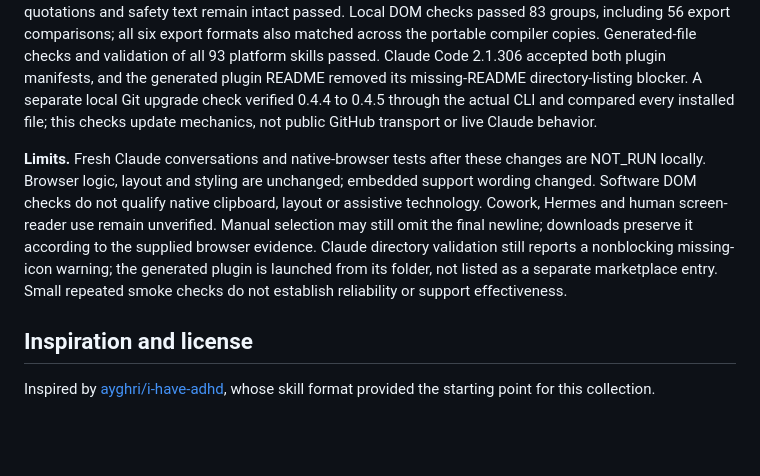
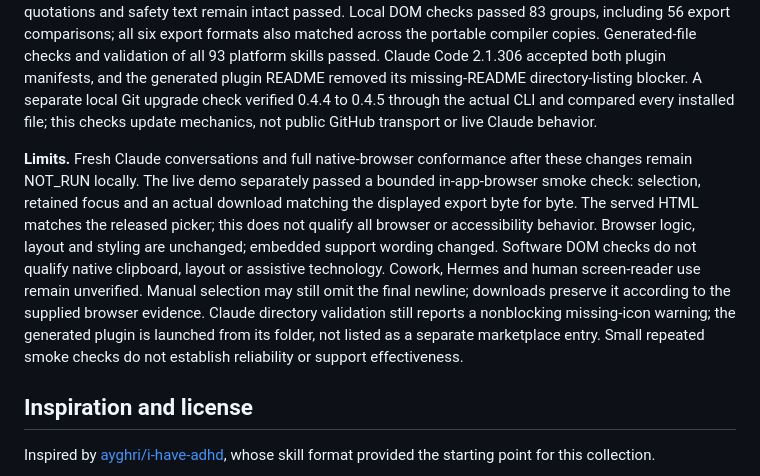
Before and after one commit to Trickaay/i-have-neurodivergence, a Markdown page: README.md, the part around the change. GitHub-like rendering; blank space fills up the shorter version.

Commit message:
Record the bounded live-demo browser check

```diff
--- a/README.md
+++ b/README.md
@@ -138,7 +138,7 @@ These are smoke checks of files, the browser page and live sessions. **They do n
 
 **Fresh 0.4.5 checks.** Codex completed 62 turns across 19 fresh sessions: 60 PASS, 0 FAIL and 2 UNKNOWN. Both UNKNOWN results concern the provenance of a separate host skill announcement; both final picker opening blocks were exact. The repaired behaviors and checks that supplied greetings, quotations and safety text remain intact passed. Local DOM checks passed 83 groups, including 56 export comparisons; all six export formats also matched across the portable compiler copies. Generated-file checks and validation of all 93 platform skills passed. Claude Code 2.1.306 accepted both plugin manifests, and the generated plugin README removed its missing-README directory-listing blocker. A separate local Git upgrade check verified 0.4.4 to 0.4.5 through the actual CLI and compared every installed file; this checks update mechanics, not public GitHub transport or live Claude behavior.
 
-**Limits.** Fresh Claude conversations and native-browser tests after these changes are NOT_RUN locally. Browser logic, layout and styling are unchanged; embedded support wording changed. Software DOM checks do not qualify native clipboard, layout or assistive technology. Cowork, Hermes and human screen-reader use remain unverified. Manual selection may still omit the final newline; downloads preserve it according to the supplied browser evidence. Claude directory validation still reports a nonblocking missing-icon warning; the generated plugin is launched from its folder, not listed as a separate marketplace entry. Small repeated smoke checks do not establish reliability or support effectiveness.
+**Limits.** Fresh Claude conversations and full native-browser conformance after these changes remain NOT_RUN locally. The live demo separately passed a bounded in-app-browser smoke check: selection, retained focus and an actual download matching the displayed export byte for byte. The served HTML matches the released picker; this does not qualify all browser or accessibility behavior. Browser logic, layout and styling are unchanged; embedded support wording changed. Software DOM checks do not qualify native clipboard, layout or assistive technology. Cowork, Hermes and human screen-reader use remain unverified. Manual selection may still omit the final newline; downloads preserve it according to the supplied browser evidence. Claude directory validation still reports a nonblocking missing-icon warning; the generated plugin is launched from its folder, not listed as a separate marketplace entry. Small repeated smoke checks do not establish reliability or support effectiveness.
 
 ## Inspiration and license
 
```
